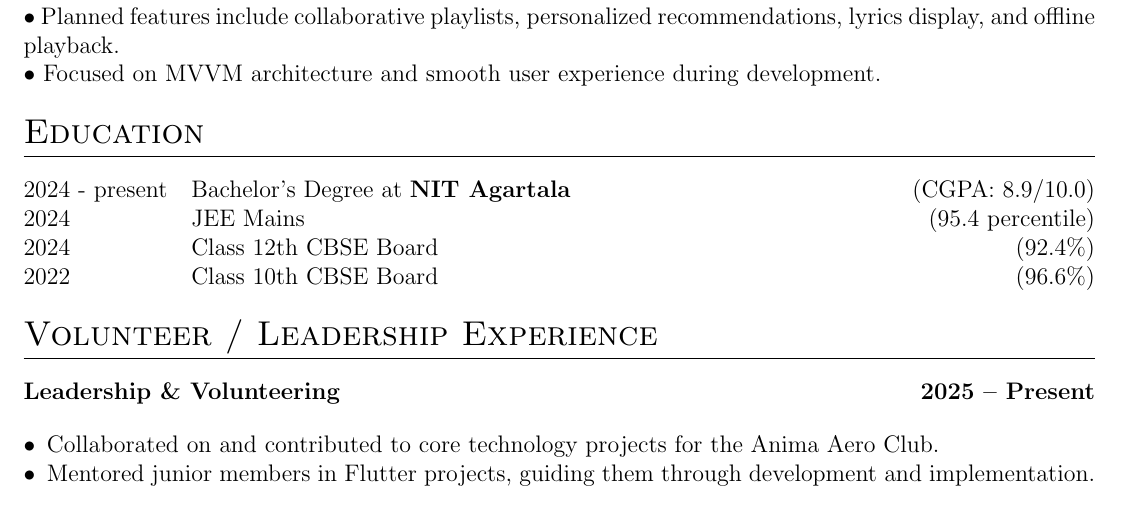
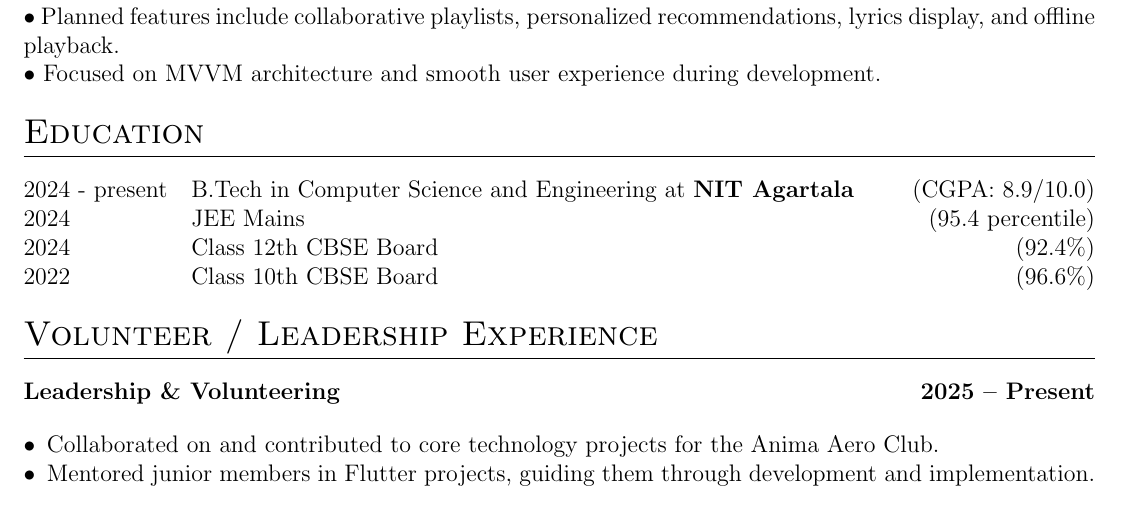
Before and after one commit to TitanX311/MyCV, a LaTeX CV (cv.tex): part of the page, cut so that both start at the same text. Compiled offline with pdfLaTeX.

Commit message:
Update cv.tex

```diff
--- a/cv.tex
+++ b/cv.tex
@@ -188,7 +188,7 @@
 \section{Education}
 \begin{tabularx}{\linewidth}{@{}l X@{}}
 
-2024 - present & Bachelor's Degree at \textbf{NIT Agartala} \hfill (CGPA: 8.9/10.0) \\
+2024 - present & B.Tech in Computer Science and Engineering at \textbf{NIT Agartala} \hfill (CGPA: 8.9/10.0) \\
 
 2024 & JEE Mains \hfill (95.4 percentile) \\
 
```
